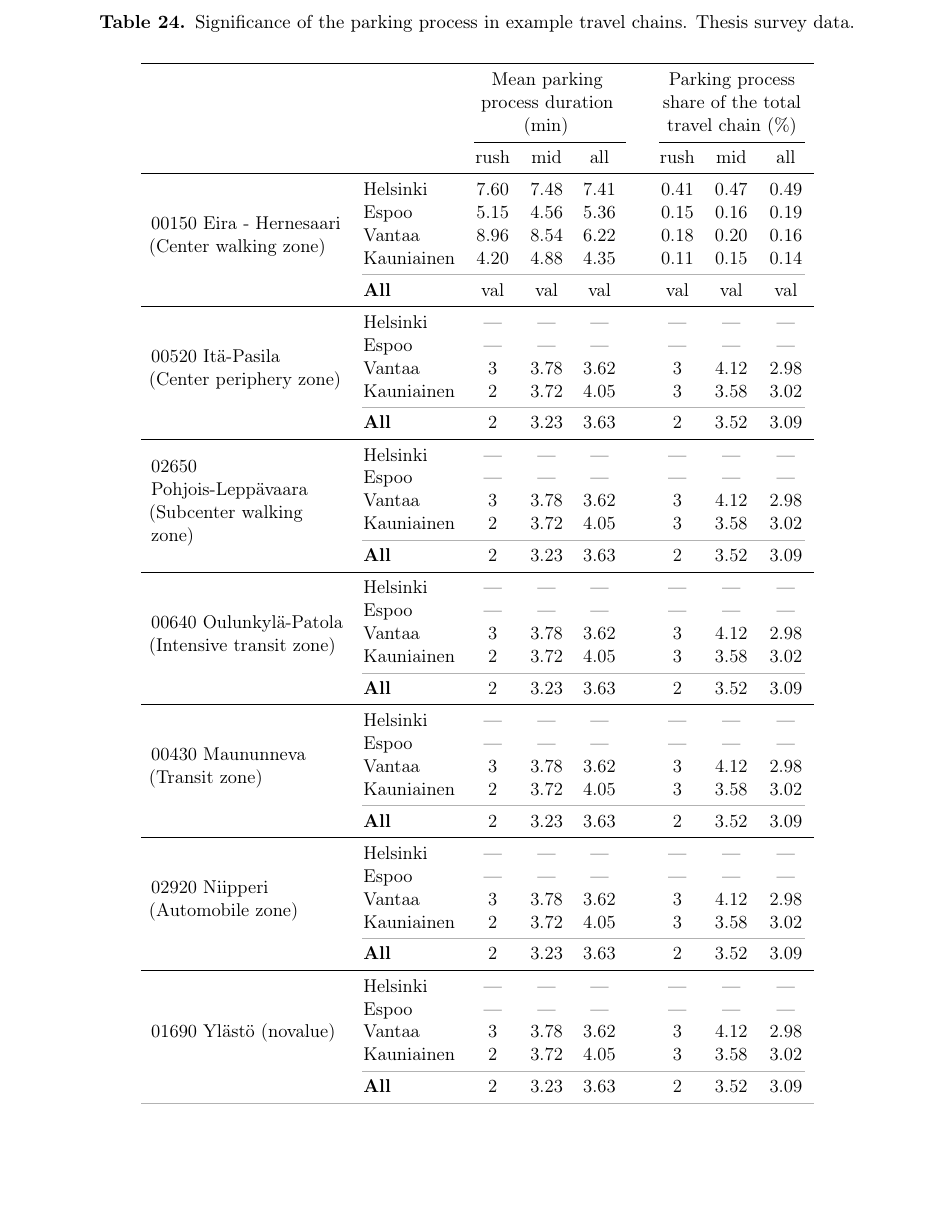
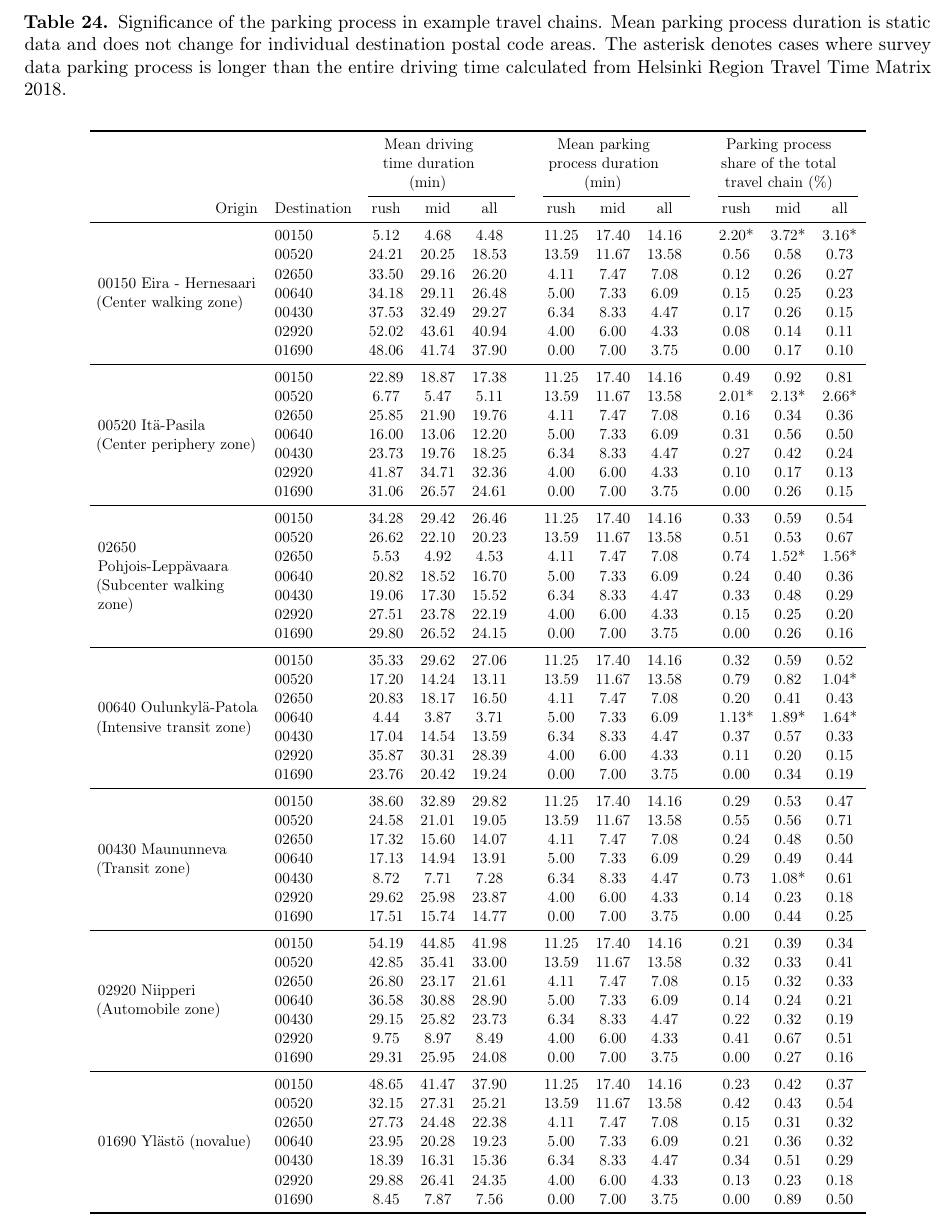
Before and after one commit to sampoves/Masters-2020, a LaTeX document (main.tex, which reads content/c4_results.tex): part of page 72 of 83, cut so that both start at the same text, the shorter picture padded with empty space. Compiled offline with pdfLaTeX.

Commit message:
inserted correct values to comparison app example table in Results

```diff
--- a/content/c4_results.tex
+++ b/content/c4_results.tex
@@ -563,72 +563,78 @@ Utilising the travel time comparison application, we can find results pertaining
 \begin{hyphenrules}{nohyphenation}
     \begin{table}[H]
         \centering
-        \caption[Parking process significance]{Significance of the parking process in example travel chains. Thesis survey data.}
+        \caption[Parking process significance]{Significance of the parking process in example travel chains. Mean parking process duration is static data and does not change for individual destination postal code areas. The asterisk denotes cases where survey data parking process is longer than the entire driving time calculated from Helsinki Region Travel Time Matrix 2018.}
         \label{tab:comparison_parkingprocess_signif}
-        \scalebox{0.9}
-        {\begin{tabular}{>{\raggedleft\arraybackslash}p{4cm} lccCccc}
+        \scalebox{0.75}
+        {\begin{tabular}{>{\raggedleft\arraybackslash}p{4cm} lccCccCccc}
             \toprule
-        	& & \multicolumn{3}{>{\centering}p{3cm}}{Mean parking process duration (min)} & \multicolumn{3}{>{\centering}p{3cm}}{Parking process share of the total travel chain (\%)} \\
-        	\cmidrule(lr{\tbspace}){3-5} \cmidrule(lr){6-8}
-        	& &                                                                 rush & mid & all &  rush & mid & all \\
+        	& & \multicolumn{3}{>{\centering}p{3cm}}{Mean driving time duration (min)} & \multicolumn{3}{>{\centering}p{3cm}}{Mean parking process duration (min)} & \multicolumn{3}{>{\centering}p{3cm}}{Parking process share of the total travel chain (\%)} \\
+        	\cmidrule(lr{\tbspace}){3-5} \cmidrule(lr{\tbspace}){6-8} \cmidrule(lr){9-11}
+        	Origin & Destination &          rush & mid & all &  rush & mid & all &  rush & mid & all \\
 
             \midrule
-            \multirow{5}{4cm}{00150 Eira - Hernesaari (Center walking zone)} & Helsinki & 7.60 & 7.48 & 7.41 & 0.41 & 0.47 & 0.49
+            \multirow{7}{4cm}{00150 Eira - Hernesaari (Center walking zone)} & 00150 & 5.12 & 4.68 & 4.48 & 11.25 & 17.40 & 14.16 & 2.20* & 3.72* & 3.16*
  \\
-            & Espoo &                                                           5.15 & 4.56 & 5.36 & 0.15 & 0.16 & 0.19 \\
-            & Vantaa &                                                          8.96 & 8.54 & 6.22 & 0.18 & 0.20 & 0.16 \\
-            & Kauniainen &                                                      4.20 & 4.88 & 4.35 & 0.11 & 0.15 & 0.14 \\
-            \arrayrulecolor{black!30}\cmidrule(lr){2-8}
-            & \textbf{All} &                                                    val & val & val &   val & val & val \\
+            & 00520 &                       24.21 & 20.25 & 18.53 &     13.59 & 11.67 & 13.58 & 0.56 & 0.58 & 0.73 \\
+            & 02650 &                       33.50 & 29.16 & 26.20 &     4.11 & 7.47 & 7.08 &    0.12 & 0.26 & 0.27 \\
+            & 00640 &                       34.18 & 29.11 & 26.48 &     5.00 & 7.33 & 6.09 &    0.15 & 0.25 & 0.23 \\
+            & 00430 &                       37.53 & 32.49 & 29.27 &     6.34 & 8.33 & 4.47 &    0.17 & 0.26 & 0.15 \\
+            & 02920 &                       52.02 & 43.61 & 40.94 &     4.00 & 6.00 & 4.33 &    0.08 & 0.14 & 0.11 \\
+            & 01690 &                       48.06 & 41.74 & 37.90 &     0.00 & 7.00 & 3.75 &    0.00 & 0.17 & 0.10 \\
             \arrayrulecolor{black}\midrule
 
-            \multirow{5}{4cm}{00520 Itä-Pasila (Center periphery zone)} & Helsinki & --- & --- & --- & --- & --- & --- \\
-            & Espoo &                                                           --- & --- & --- &   --- & --- & --- \\
-            & Vantaa &                                                          3 & 3.78 & 3.62 &   3 & 4.12 & 2.98 \\
-            & Kauniainen &                                                      2 & 3.72 & 4.05 &   3 & 3.58 & 3.02 \\
-            \arrayrulecolor{black!30}\cmidrule(lr){2-8}
-            & \textbf{All} &                                                    2 & 3.23 & 3.63 &   2 & 3.52 & 3.09 \\
+            \multirow{7}{4cm}{00520 Itä-Pasila (Center periphery zone)} & 00150 & 22.89 & 18.87 & 17.38 & 11.25 & 17.40 & 14.16 & 0.49 & 0.92 & 0.81 \\
+            & 00520 &                       6.77 & 5.47 & 5.11 &        13.59 & 11.67 & 13.58 & 2.01* & 2.13* & 2.66* \\
+            & 02650 &                       25.85 & 21.90 & 19.76 &     4.11 & 7.47 & 7.08 &    0.16 & 0.34 & 0.36 \\
+            & 00640 &                       16.00 & 13.06 & 12.20 &     5.00 & 7.33 & 6.09 &    0.31 & 0.56 & 0.50 \\
+            & 00430 &                       23.73 & 19.76 & 18.25 &     6.34 & 8.33 & 4.47 &    0.27 & 0.42 & 0.24 \\
+            & 02920 &                       41.87 & 34.71 & 32.36 &     4.00 & 6.00 & 4.33 &    0.10 & 0.17 & 0.13 \\
+            & 01690 &                       31.06 & 26.57 & 24.61 &     0.00 & 7.00 & 3.75 &    0.00 & 0.26 & 0.15 \\
             \arrayrulecolor{black}\midrule
 
-            \multirow{5}{4cm}{02650 Pohjois-Leppävaara (Subcenter walking zone)} & Helsinki & --- & --- & --- & --- & --- & --- \\
-            & Espoo &                                                           --- & --- & --- &   --- & --- & --- \\
-            & Vantaa &                                                          3 & 3.78 & 3.62 &   3 & 4.12 & 2.98 \\
-            & Kauniainen &                                                      2 & 3.72 & 4.05 &   3 & 3.58 & 3.02 \\
-            \arrayrulecolor{black!30}\cmidrule(lr){2-8}
-            & \textbf{All} &                                                    2 & 3.23 & 3.63 &   2 & 3.52 & 3.09 \\
+            \multirow{7}{4cm}{02650 Pohjois-Leppävaara (Subcenter walking zone)} & 00150 & 34.28 & 29.42 & 26.46 & 11.25 & 17.40 & 14.16 & 0.33 & 0.59 & 0.54 \\
+            & 00520 &                       26.62 & 22.10 & 20.23 &     13.59 & 11.67 & 13.58 & 0.51 & 0.53 & 0.67 \\
+            & 02650 &                       5.53 & 4.92 & 4.53 &        4.11 & 7.47 & 7.08 &    0.74 & 1.52* & 1.56* \\
+            & 00640 &                       20.82 & 18.52 & 16.70 &     5.00 & 7.33 & 6.09 &    0.24 & 0.40 & 0.36 \\
+            & 00430 &                       19.06 & 17.30 & 15.52 &     6.34 & 8.33 & 4.47 &    0.33 & 0.48 & 0.29 \\
+            & 02920 &                       27.51 & 23.78 & 22.19 &     4.00 & 6.00 & 4.33 &    0.15 & 0.25 & 0.20 \\
+            & 01690 &                       29.80 & 26.52 & 24.15 &     0.00 & 7.00 & 3.75 &    0.00 & 0.26 & 0.16 \\
             \arrayrulecolor{black}\midrule
 
-            \multirow{5}{4cm}{00640 Oulunkylä-Patola (Intensive transit zone)} & Helsinki & --- & --- & --- & --- & --- & --- \\
-            & Espoo &                                                           --- & --- & --- &   --- & --- & --- \\
-            & Vantaa &                                                          3 & 3.78 & 3.62 &   3 & 4.12 & 2.98 \\
-            & Kauniainen &                                                      2 & 3.72 & 4.05 &   3 & 3.58 & 3.02 \\
-            \arrayrulecolor{black!30}\cmidrule(lr){2-8}
-            & \textbf{All} &                                                    2 & 3.23 & 3.63 &   2 & 3.52 & 3.09 \\
+            \multirow{7}{4cm}{00640 Oulunkylä-Patola (Intensive transit zone)} & 00150 & 35.33 & 29.62 & 27.06 & 11.25 & 17.40 & 14.16 & 0.32 & 0.59 & 0.52 \\
+            & 00520 &                       17.20 & 14.24 & 13.11 &     13.59 & 11.67 & 13.58 & 0.79 & 0.82 & 1.04* \\
+            & 02650 &                       20.83 & 18.17 & 16.50 &     4.11 & 7.47 & 7.08 &    0.20 & 0.41 & 0.43 \\
+            & 00640 &                       4.44 & 3.87 & 3.71 &        5.00 & 7.33 & 6.09 &    1.13* & 1.89* & 1.64* \\
+            & 00430 &                       17.04 & 14.54 & 13.59 &     6.34 & 8.33 & 4.47 &    0.37 & 0.57 & 0.33 \\
+            & 02920 &                       35.87 & 30.31 & 28.39 &     4.00 & 6.00 & 4.33 &    0.11 & 0.20 & 0.15 \\
+            & 01690 &                       23.76 & 20.42 & 19.24 &     0.00 & 7.00 & 3.75 &    0.00 & 0.34 & 0.19 \\
             \arrayrulecolor{black}\midrule
 
-            \multirow{5}{4cm}{00430 Maununneva (Transit zone)} & Helsinki &     --- & --- & --- &   --- & --- & --- \\
-            & Espoo &                                                           --- & --- & --- &   --- & --- & --- \\
-            & Vantaa &                                                          3 & 3.78 & 3.62 &   3 & 4.12 & 2.98 \\
-            & Kauniainen &                                                      2 & 3.72 & 4.05 &   3 & 3.58 & 3.02 \\
-            \arrayrulecolor{black!30}\cmidrule(lr){2-8}
-            & \textbf{All} &                                                    2 & 3.23 & 3.63 &   2 & 3.52 & 3.09 \\
+            \multirow{7}{4cm}{00430 Maununneva (Transit zone)} & 00150 & 38.60 & 32.89 & 29.82 & 11.25 & 17.40 & 14.16 & 0.29 & 0.53 & 0.47 \\
+            & 00520 &                       24.58 & 21.01 & 19.05 &     13.59 & 11.67 & 13.58 & 0.55 & 0.56 & 0.71 \\
+            & 02650 &                       17.32 & 15.60 & 14.07 &     4.11 & 7.47 & 7.08 &    0.24 & 0.48 & 0.50 \\
+            & 00640 &                       17.13 & 14.94 & 13.91 &     5.00 & 7.33 & 6.09 &    0.29 & 0.49 & 0.44 \\
+            & 00430 &                       8.72 & 7.71 & 7.28 &        6.34 & 8.33 & 4.47 &    0.73 & 1.08* & 0.61 \\
+            & 02920 &                       29.62 & 25.98 & 23.87 &     4.00 & 6.00 & 4.33 &    0.14 & 0.23 & 0.18 \\
+            & 01690 &                       17.51 & 15.74 & 14.77 &     0.00 & 7.00 & 3.75 &    0.00 & 0.44 & 0.25 \\
             \arrayrulecolor{black}\midrule
 
-            \multirow{5}{4cm}{02920 Niipperi (Automobile zone)} & Helsinki &    --- & --- & --- &   --- & --- & --- \\
-            & Espoo &                                                           --- & --- & --- &   --- & --- & --- \\
-            & Vantaa &                                                          3 & 3.78 & 3.62 &   3 & 4.12 & 2.98 \\
-            & Kauniainen &                                                      2 & 3.72 & 4.05 &   3 & 3.58 & 3.02 \\
-            \arrayrulecolor{black!30}\cmidrule(lr){2-8}
-            & \textbf{All} &                                                    2 & 3.23 & 3.63 &   2 & 3.52 & 3.09 \\
+            \multirow{7}{4cm}{02920 Niipperi (Automobile zone)} & 00150 & 54.19 & 44.85 & 41.98 & 11.25 & 17.40 & 14.16 & 0.21 & 0.39 & 0.34 \\
+            & 00520 &                       42.85 & 35.41 & 33.00 &     13.59 & 11.67 & 13.58 & 0.32 & 0.33 & 0.41 \\
+            & 02650 &                       26.80 & 23.17 & 21.61 &     4.11 & 7.47 & 7.08 &    0.15 & 0.32 & 0.33 \\
+            & 00640 &                       36.58 & 30.88 & 28.90 &     5.00 & 7.33 & 6.09 &    0.14 & 0.24 & 0.21 \\
+            & 00430 &                       29.15 & 25.82 & 23.73 &     6.34 & 8.33 & 4.47 &    0.22 & 0.32 & 0.19 \\
+            & 02920 &                       9.75 & 8.97 & 8.49 &        4.00 & 6.00 & 4.33 &    0.41 & 0.67 & 0.51 \\
+            & 01690 &                       29.31 & 25.95 & 24.08 &     0.00 & 7.00 & 3.75 &    0.00 & 0.27 & 0.16 \\
             \arrayrulecolor{black}\midrule
 
-            \multirow{5}{4cm}{01690 Ylästö (novalue)} & Helsinki &              --- & --- & --- &   --- & --- & --- \\
-            & Espoo &                                                           --- & --- & --- &   --- & --- & --- \\
-            & Vantaa &                                                          3 & 3.78 & 3.62 &   3 & 4.12 & 2.98 \\
-            & Kauniainen &                                                      2 & 3.72 & 4.05 &   3 & 3.58 & 3.02 \\
-            \arrayrulecolor{black!30}\cmidrule(lr){2-8}
-            & \textbf{All} &                                                    2 & 3.23 & 3.63 &   2 & 3.52 & 3.09 \\
-
+            \multirow{7}{4cm}{01690 Ylästö (novalue)} & 00150 & 48.65 & 41.47 & 37.90 & 11.25 & 17.40 & 14.16 & 0.23 & 0.42 & 0.37 \\
+            & 00520 &                       32.15 & 27.31 & 25.21 &     13.59 & 11.67 & 13.58 & 0.42 & 0.43 & 0.54 \\
+            & 02650 &                       27.73 & 24.48 & 22.38 &     4.11 & 7.47 & 7.08 &    0.15 & 0.31 & 0.32 \\
+            & 00640 &                       23.95 & 20.28 & 19.23 &     5.00 & 7.33 & 6.09 &    0.21 & 0.36 & 0.32 \\
+            & 00430 &                       18.39 & 16.31 & 15.36 &     6.34 & 8.33 & 4.47 &    0.34 & 0.51 & 0.29 \\
+            & 02920 &                       29.88 & 26.41 & 24.35 &     4.00 & 6.00 & 4.33 &    0.13 & 0.23 & 0.18 \\
+            & 01690 &                       8.45 & 7.87 & 7.56 &        0.00 & 7.00 & 3.75 &    0.00 & 0.89 & 0.50 \\
             \bottomrule
         \end{tabular}}
     \end{table}
```
